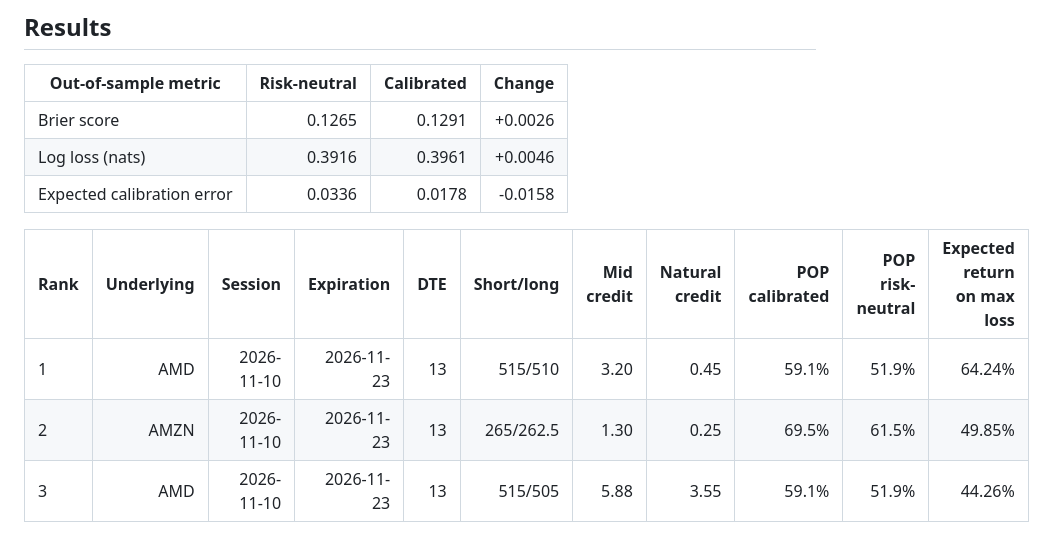
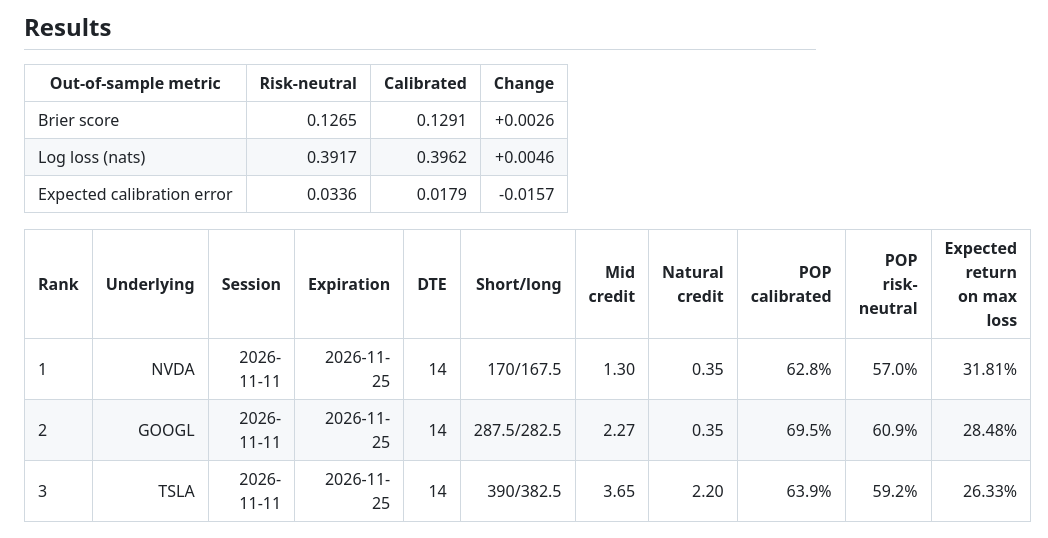
Before and after one commit to tomanathan/options-analytics-platform, a Markdown page: README.md, the part around the change. GitHub-like rendering.

```diff
--- a/README.md
+++ b/README.md
@@ -54,14 +54,14 @@ make report                          # after score_spreads finishes: docs/result
 | Out-of-sample metric | Risk-neutral | Calibrated | Change |
 | --- | ---: | ---: | ---: |
 | Brier score | 0.1265 | 0.1291 | +0.0026 |
-| Log loss (nats) | 0.3916 | 0.3961 | +0.0046 |
-| Expected calibration error | 0.0336 | 0.0178 | -0.0158 |
+| Log loss (nats) | 0.3917 | 0.3962 | +0.0046 |
+| Expected calibration error | 0.0336 | 0.0179 | -0.0157 |
 
 | Rank | Underlying | Session | Expiration | DTE | Short/long | Mid credit | Natural credit | POP calibrated | POP risk-neutral | Expected return on max loss |
 | --- | ---: | ---: | ---: | ---: | ---: | ---: | ---: | ---: | ---: | ---: |
-| 1 | AMD | 2026-11-10 | 2026-11-23 | 13 | 515/510 | 3.20 | 0.45 | 59.1% | 51.9% | 64.24% |
-| 2 | AMZN | 2026-11-10 | 2026-11-23 | 13 | 265/262.5 | 1.30 | 0.25 | 69.5% | 61.5% | 49.85% |
-| 3 | AMD | 2026-11-10 | 2026-11-23 | 13 | 515/505 | 5.88 | 3.55 | 59.1% | 51.9% | 44.26% |
+| 1 | NVDA | 2026-11-11 | 2026-11-25 | 14 | 170/167.5 | 1.30 | 0.35 | 62.8% | 57.0% | 31.81% |
+| 2 | GOOGL | 2026-11-11 | 2026-11-25 | 14 | 287.5/282.5 | 2.27 | 0.35 | 69.5% | 60.9% | 28.48% |
+| 3 | TSLA | 2026-11-11 | 2026-11-25 | 14 | 390/382.5 | 3.65 | 2.20 | 63.9% | 59.2% | 26.33% |
 <!-- results:end -->
 
 ![Reliability diagram of out-of-sample probabilities, risk-neutral and calibrated](docs/img/calibration.png)
```
Also changed, not shown: docs/results.md (+81 -81 lines), docs/img/calibration.png, docs/img/spread_scores.png.
